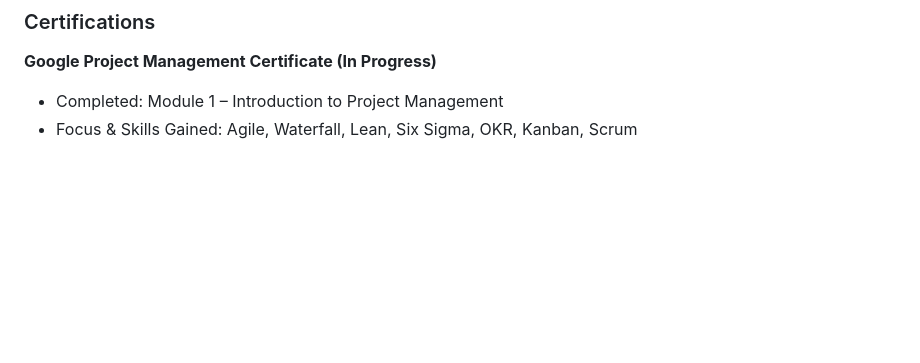
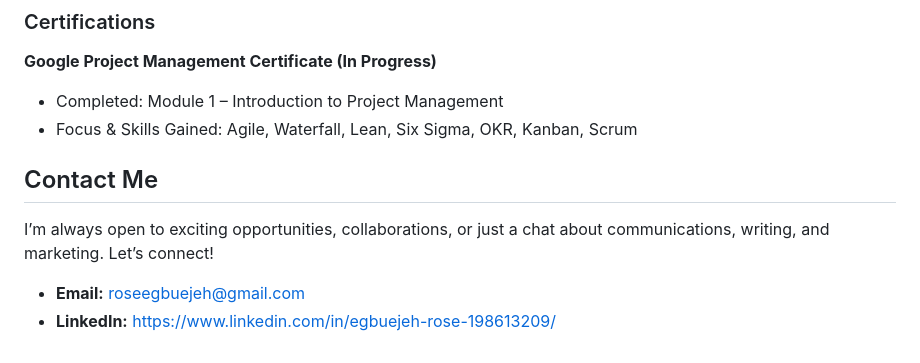
Before and after one commit to roseegbuejeh-art/roseegbuejeh-art.github.io, a Markdown page: README.md, the part around the change. Drawn GitHub-style; blank space fills up the shorter version.

Commit message:
Add contact information section
Includes professional contact details to allow potential collaborators, employers, or clients to reach out via email or LinkedIn. This section ensures easy accessibility while maintaining a professional and approachable tone. Encourages networking and engagement opportunities in communications, writing, and marketing.

```diff
--- a/README.md
+++ b/README.md
@@ -202,3 +202,10 @@ I also write creatively, producing short stories and poetry. This demonstrates v
 **Google Project Management Certificate (In Progress)**
 - Completed: Module 1 – Introduction to Project Management
 - Focus & Skills Gained: Agile, Waterfall, Lean, Six Sigma, OKR, Kanban, Scrum
+
+## Contact Me
+
+I’m always open to exciting opportunities, collaborations, or just a chat about communications, writing, and marketing. Let’s connect!
+
+- **Email:** [roseegbuejeh@gmail.com](mailto:roseegbuejeh@gmail.com)
+- **LinkedIn:** [https://www.linkedin.com/in/egbuejeh-rose-198613209/](https://www.linkedin.com/in/egbuejeh-rose-198613209/)
```
